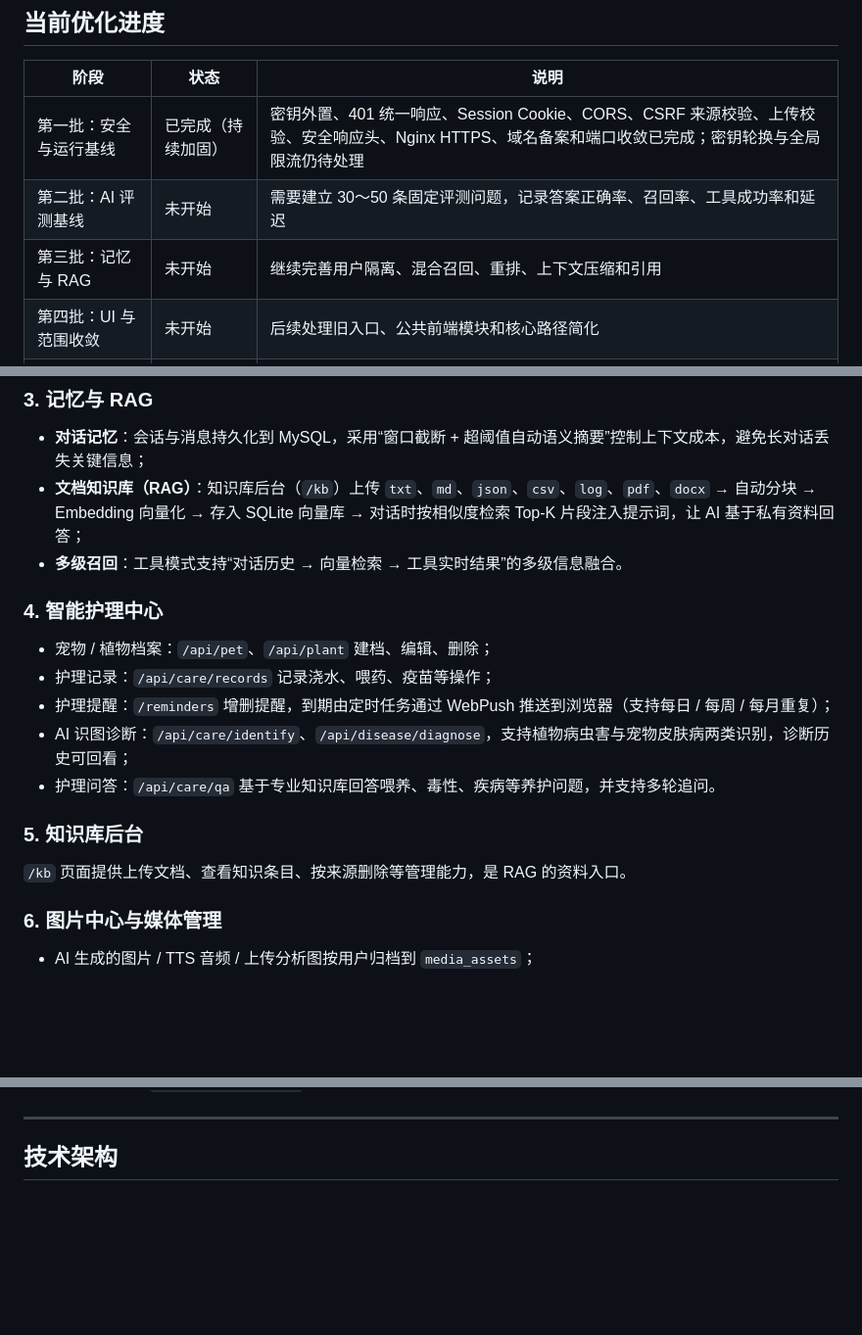
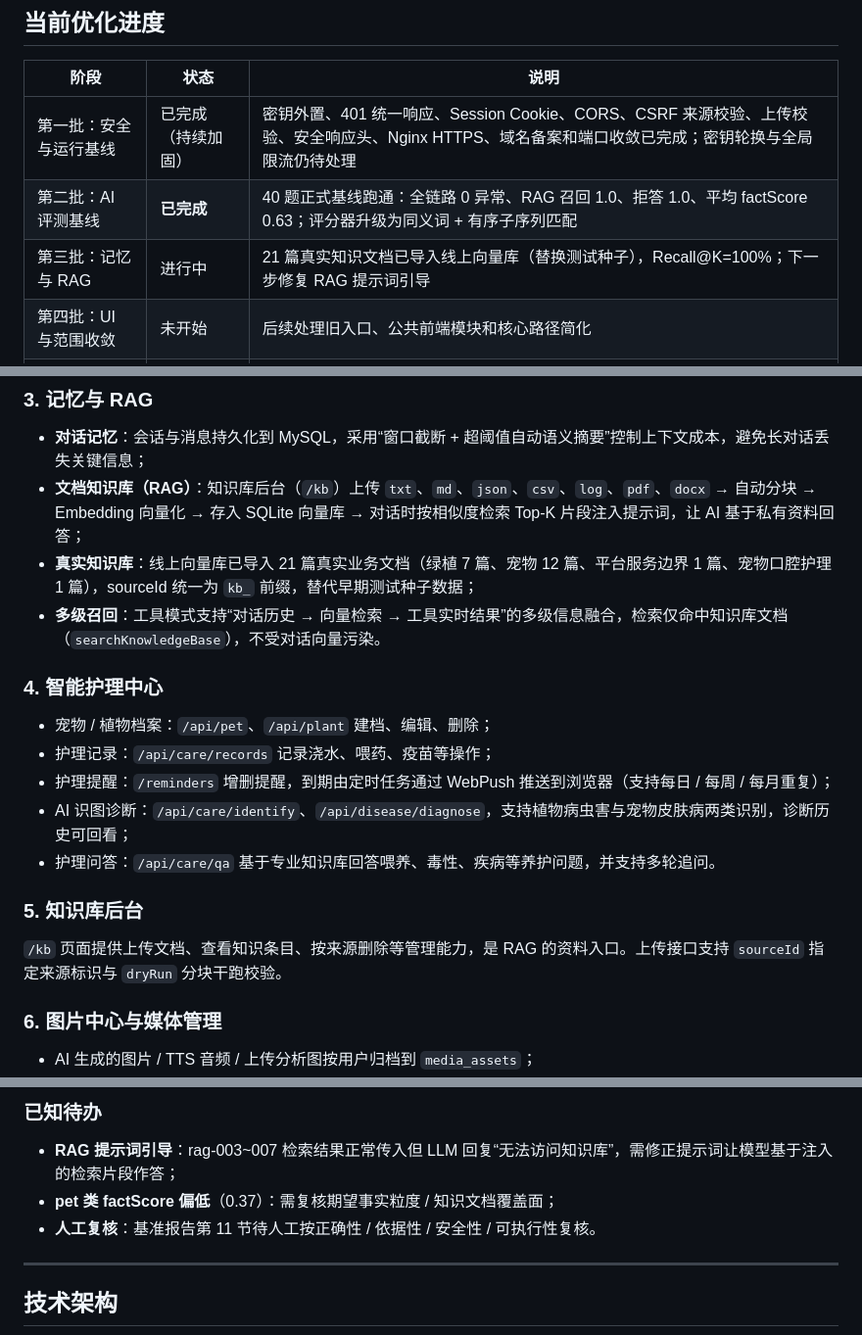
Before and after one commit to 8750shuangyue/WECHATILINK, a Markdown page: README.md, 3 parts joined by grey strips. Shown at 98% size. Rendered like a GitHub page; blank space fills up the shorter version.

Commit message:
docs: rewrite README to reflect AI eval baseline, real KB import, Recall@K=100%

```diff
--- a/README.md
+++ b/README.md
@@ -19,8 +19,8 @@
 | 阶段 | 状态 | 说明 |
 | --- | --- | --- |
 | 第一批：安全与运行基线 | 已完成（持续加固） | 密钥外置、401 统一响应、Session Cookie、CORS、CSRF 来源校验、上传校验、安全响应头、Nginx HTTPS、域名备案和端口收敛已完成；密钥轮换与全局限流仍待处理 |
-| 第二批：AI 评测基线 | 未开始 | 需要建立 30～50 条固定评测问题，记录答案正确率、召回率、工具成功率和延迟 |
-| 第三批：记忆与 RAG | 未开始 | 继续完善用户隔离、混合召回、重排、上下文压缩和引用 |
+| 第二批：AI 评测基线 | **已完成** | 40 题正式基线跑通：全链路 0 异常、RAG 召回 1.0、拒答 1.0、平均 factScore 0.63；评分器升级为同义词 + 有序子序列匹配 |
+| 第三批：记忆与 RAG | 进行中 | 21 篇真实知识文档已导入线上向量库（替换测试种子），Recall@K=100%；下一步修复 RAG 提示词引导 |
 | 第四批：UI 与范围收敛 | 未开始 | 后续处理旧入口、公共前端模块和核心路径简化 |
 | 第五批：工程清理与可观测 | 未开始 | 后续处理死代码、统一异常、健康检查和监控 |
 
@@ -80,7 +80,8 @@
 
 - **对话记忆**：会话与消息持久化到 MySQL，采用“窗口截断 + 超阈值自动语义摘要”控制上下文成本，避免长对话丢失关键信息；
 - **文档知识库（RAG）**：知识库后台（`/kb`）上传 `txt`、`md`、`json`、`csv`、`log`、`pdf`、`docx` → 自动分块 → Embedding 向量化 → 存入 SQLite 向量库 → 对话时按相似度检索 Top-K 片段注入提示词，让 AI 基于私有资料回答；
-- **多级召回**：工具模式支持“对话历史 → 向量检索 → 工具实时结果”的多级信息融合。
+- **真实知识库**：线上向量库已导入 21 篇真实业务文档（绿植 7 篇、宠物 12 篇、平台服务边界 1 篇、宠物口腔护理 1 篇），sourceId 统一为 `kb_` 前缀，替代早期测试种子数据；
+- **多级召回**：工具模式支持“对话历史 → 向量检索 → 工具实时结果”的多级信息融合，检索仅命中知识库文档（`searchKnowledgeBase`），不受对话向量污染。
 
 ### 4. 智能护理中心
 
@@ -92,7 +93,7 @@
 
 ### 5. 知识库后台
 
-`/kb` 页面提供上传文档、查看知识条目、按来源删除等管理能力，是 RAG 的资料入口。
+`/kb` 页面提供上传文档、查看知识条目、按来源删除等管理能力，是 RAG 的资料入口。上传接口支持 `sourceId` 指定来源标识与 `dryRun` 分块干跑校验。
 
 ### 6. 图片中心与媒体管理
 
@@ -122,3 +186,8 @@
+### 已知待办
+
+- **RAG 提示词引导**：rag-003~007 检索结果正常传入但 LLM 回复“无法访问知识库”，需修正提示词让模型基于注入的检索片段作答；
+- **pet 类 factScore 偏低**（0.37）：需复核期望事实粒度 / 知识文档覆盖面；
+- **人工复核**：基准报告第 11 节待人工按正确性 / 依据性 / 安全性 / 可执行性复核。
 
 ---
 
```
Also changed, not shown: other parts of README.md (+71 -4 lines).
